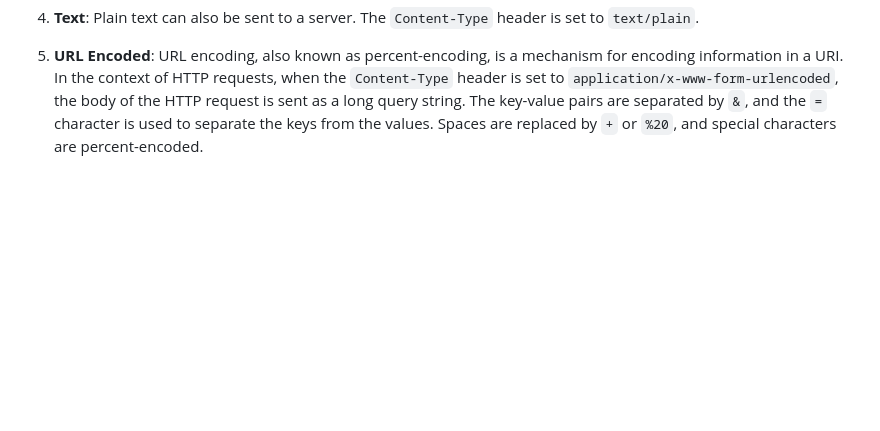
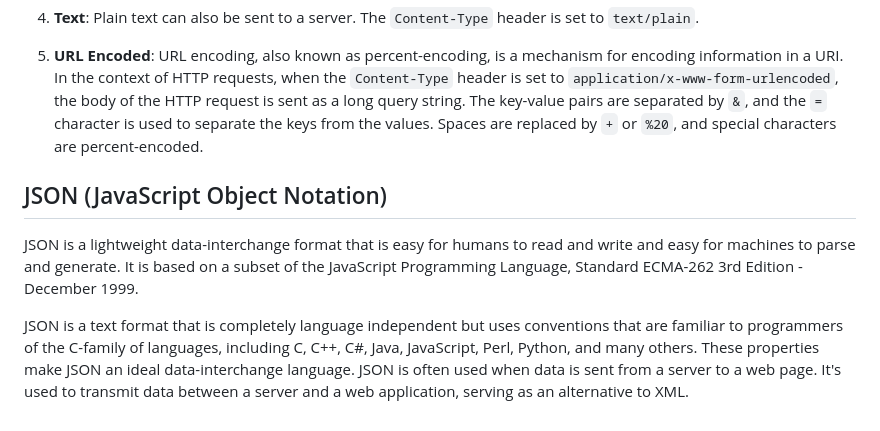
Before and after one commit to Adityak4201/nodejs-training-session, a Markdown page: nodejs/theory/http-requests.md, the part around the change. Drawn GitHub-style; blank space fills up the shorter version.

```diff
--- a/nodejs/theory/http-requests.md
+++ b/nodejs/theory/http-requests.md
@@ -57,3 +57,9 @@ The body of an HTTP request can be sent in various formats depending on the natu
 4. **Text**: Plain text can also be sent to a server. The `Content-Type` header is set to `text/plain`.
 
 5. **URL Encoded**: URL encoding, also known as percent-encoding, is a mechanism for encoding information in a URI. In the context of HTTP requests, when the `Content-Type` header is set to `application/x-www-form-urlencoded`, the body of the HTTP request is sent as a long query string. The key-value pairs are separated by `&`, and the `=` character is used to separate the keys from the values. Spaces are replaced by `+` or `%20`, and special characters are percent-encoded.
+
+## JSON (JavaScript Object Notation)
+
+JSON is a lightweight data-interchange format that is easy for humans to read and write and easy for machines to parse and generate. It is based on a subset of the JavaScript Programming Language, Standard ECMA-262 3rd Edition - December 1999.
+
+JSON is a text format that is completely language independent but uses conventions that are familiar to programmers of the C-family of languages, including  C, C++, C#, Java, JavaScript, Perl, Python, and many others. These properties make JSON an ideal data-interchange language. JSON is often used when data is sent from a server to a web page. It's used to transmit data between a server and a web application, serving as an alternative to XML.
```
Also changed, not shown: nodejs/theory/rest-apis.md (added, +42 -0 lines).
